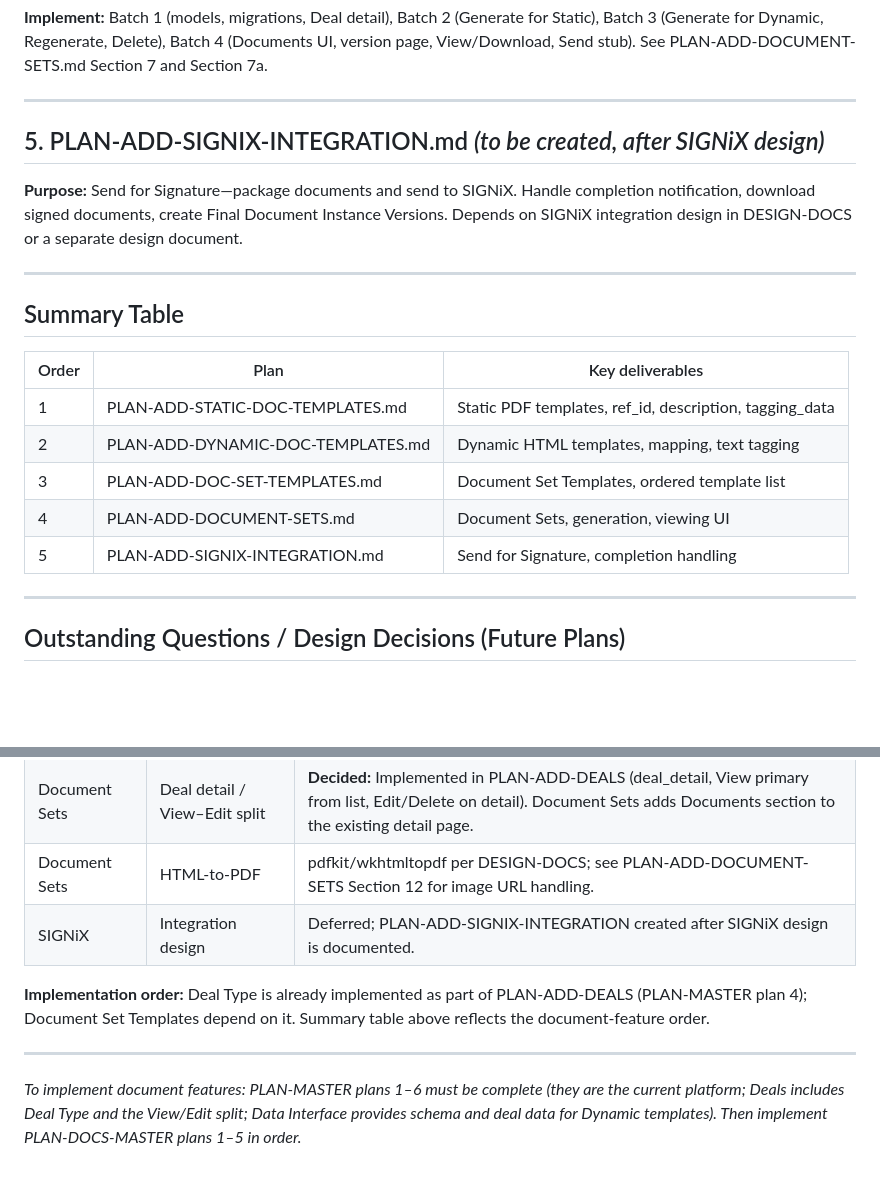
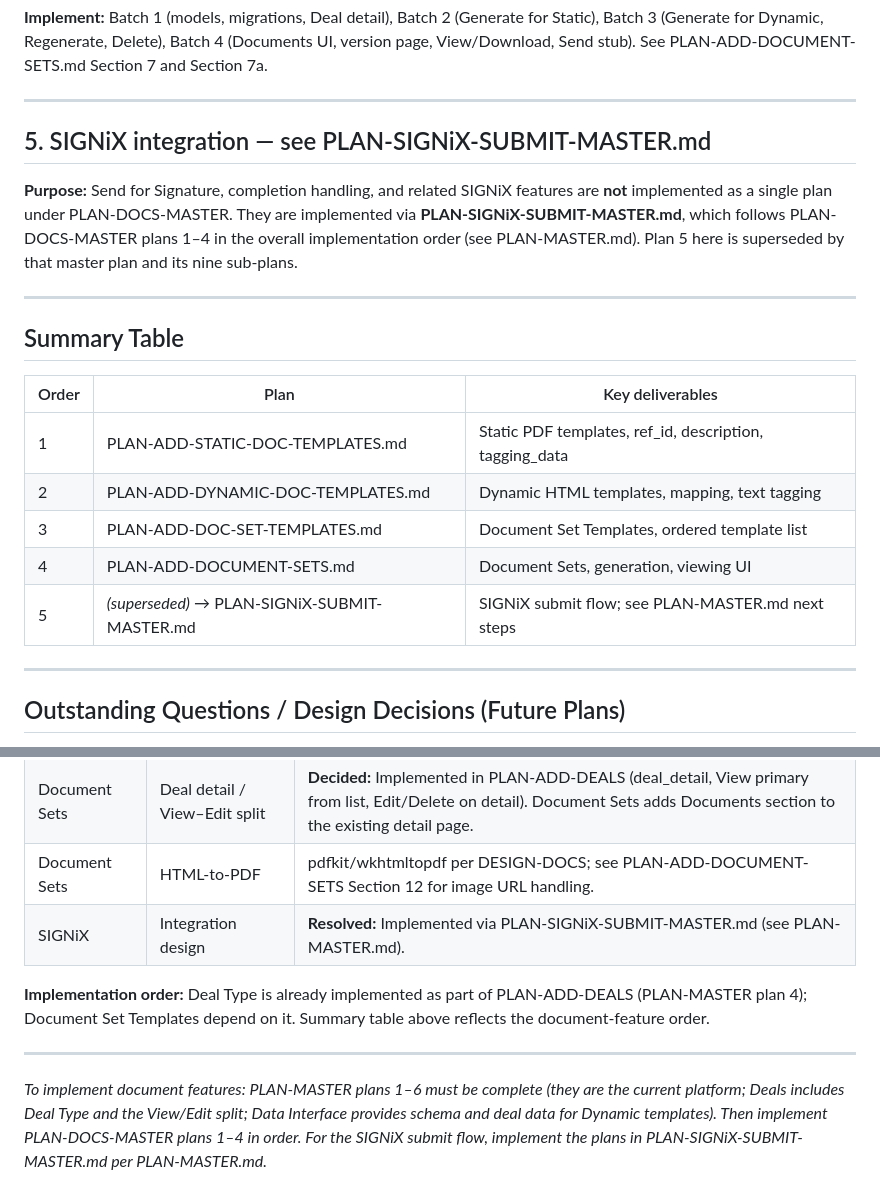
Before and after one commit to signixmarketing/Chris-Teague-SIGNiX-AI-Marketing-2026, a Markdown page: PLAN-DOCS-MASTER.md, 2 parts joined by grey strips. Drawn GitHub-style; blank space fills up the shorter version.

```diff
--- a/PLAN-DOCS-MASTER.md
+++ b/PLAN-DOCS-MASTER.md
@@ -63,9 +63,9 @@ This document defines the order in which to implement the document-related featu
 
 ---
 
-## 5. PLAN-ADD-SIGNIX-INTEGRATION.md *(to be created, after SIGNiX design)*
+## 5. SIGNiX integration — see PLAN-SIGNiX-SUBMIT-MASTER.md
 
-**Purpose:** Send for Signature—package documents and send to SIGNiX. Handle completion notification, download signed documents, create Final Document Instance Versions. Depends on SIGNiX integration design in DESIGN-DOCS or a separate design document.
+**Purpose:** Send for Signature, completion handling, and related SIGNiX features are **not** implemented as a single plan under PLAN-DOCS-MASTER. They are implemented via **PLAN-SIGNiX-SUBMIT-MASTER.md**, which follows PLAN-DOCS-MASTER plans 1–4 in the overall implementation order (see PLAN-MASTER.md). Plan 5 here is superseded by that master plan and its nine sub-plans.
 
 ---
 
@@ -77,7 +77,7 @@ This document defines the order in which to implement the document-related featu
 | 2     | PLAN-ADD-DYNAMIC-DOC-TEMPLATES.md | Dynamic HTML templates, mapping, text tagging       |
 | 3     | PLAN-ADD-DOC-SET-TEMPLATES.md     | Document Set Templates, ordered template list       |
 | 4     | PLAN-ADD-DOCUMENT-SETS.md         | Document Sets, generation, viewing UI               |
-| 5     | PLAN-ADD-SIGNIX-INTEGRATION.md    | Send for Signature, completion handling             |
+| 5     | *(superseded)* → PLAN-SIGNiX-SUBMIT-MASTER.md | SIGNiX submit flow; see PLAN-MASTER.md next steps |
 
 ---
 
@@ -90,10 +90,10 @@ Items to resolve when creating the corresponding plans:
 | Doc Set Templates | Template ordering UI | **Decided:** Up/down buttons for v1 (see PLAN-ADD-DOC-SET-TEMPLATES.md). |
 | Document Sets | Deal detail / View–Edit split | **Decided:** Implemented in PLAN-ADD-DEALS (deal_detail, View primary from list, Edit/Delete on detail). Document Sets adds Documents section to the existing detail page. |
 | Document Sets | HTML-to-PDF | pdfkit/wkhtmltopdf per DESIGN-DOCS; see PLAN-ADD-DOCUMENT-SETS Section 12 for image URL handling. |
-| SIGNiX | Integration design | Deferred; PLAN-ADD-SIGNIX-INTEGRATION created after SIGNiX design is documented. |
+| SIGNiX | Integration design | **Resolved:** Implemented via PLAN-SIGNiX-SUBMIT-MASTER.md (see PLAN-MASTER.md). |
 
 **Implementation order:** Deal Type is already implemented as part of PLAN-ADD-DEALS (PLAN-MASTER plan 4); Document Set Templates depend on it. Summary table above reflects the document-feature order.
 
 ---
 
-*To implement document features: PLAN-MASTER plans 1–6 must be complete (they are the current platform; Deals includes Deal Type and the View/Edit split; Data Interface provides schema and deal data for Dynamic templates). Then implement PLAN-DOCS-MASTER plans 1–5 in order.*
+*To implement document features: PLAN-MASTER plans 1–6 must be complete (they are the current platform; Deals includes Deal Type and the View/Edit split; Data Interface provides schema and deal data for Dynamic templates). Then implement PLAN-DOCS-MASTER plans 1–4 in order. For the SIGNiX submit flow, implement the plans in PLAN-SIGNiX-SUBMIT-MASTER.md per PLAN-MASTER.md.*
```
Also changed, not shown: PLAN-MASTER.md (+8 -2 lines), PLAN-SIGNiX-SUBMIT-MASTER.md (+1 -1 lines).
